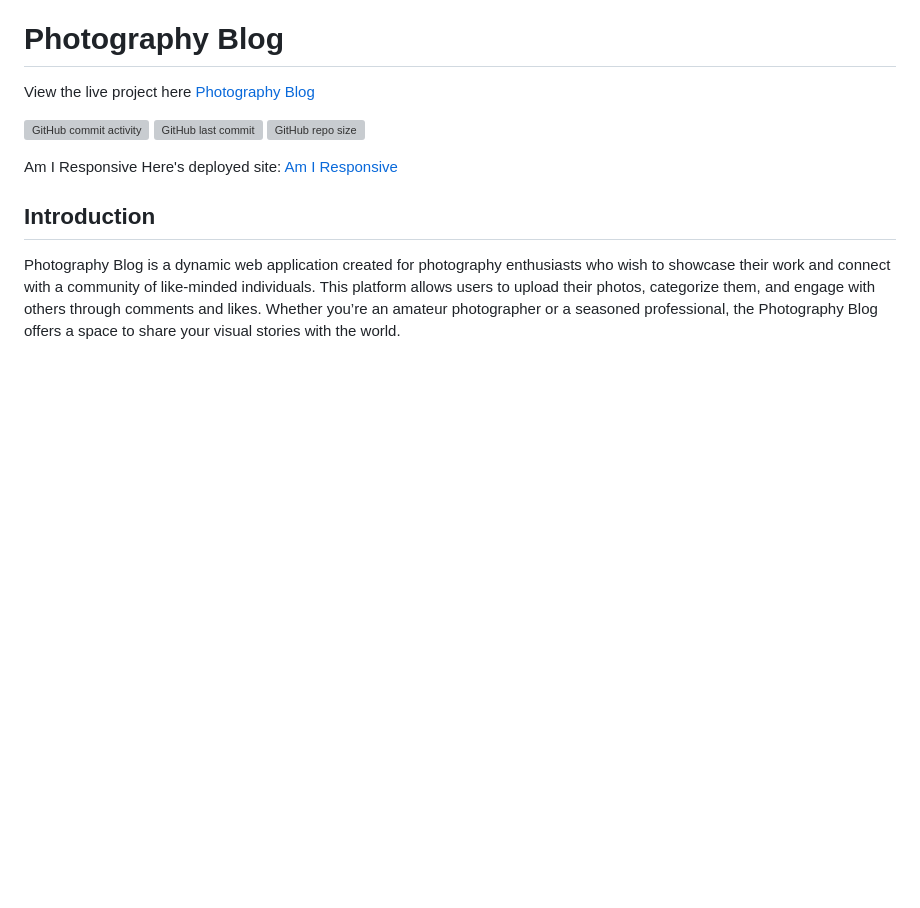
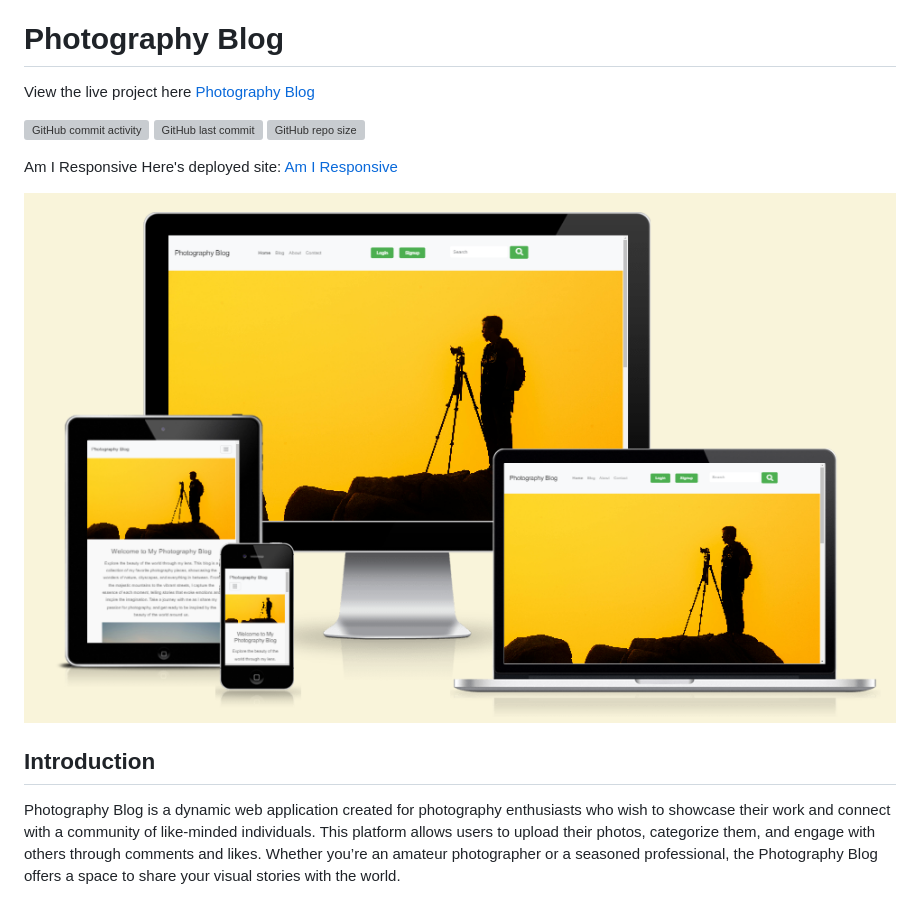
Before and after one commit to trxdave/photography-blog, a Markdown page: README.md, the part around the change. Rendered like a GitHub page; pictures changed too: documentation/images/amiresponsive1.png (added); blank space fills up the shorter version; grey boxes are pictures that could not be loaded.

Commit message:
add AmIResponsvie image

```diff
--- a/README.md
+++ b/README.md
@@ -8,6 +8,8 @@ View the live project here [Photography Blog](https://photography-blog-5d35eeace
 
 Am I Responsive
 Here's deployed site: [Am I Responsive](https://ui.dev/amiresponsive?url=https://photography-blog-5d35eeace3db.herokuapp.com/)
+
+![alt text](documentation/images/amiresponsive1.png)
 
 ## Introduction
 
```
